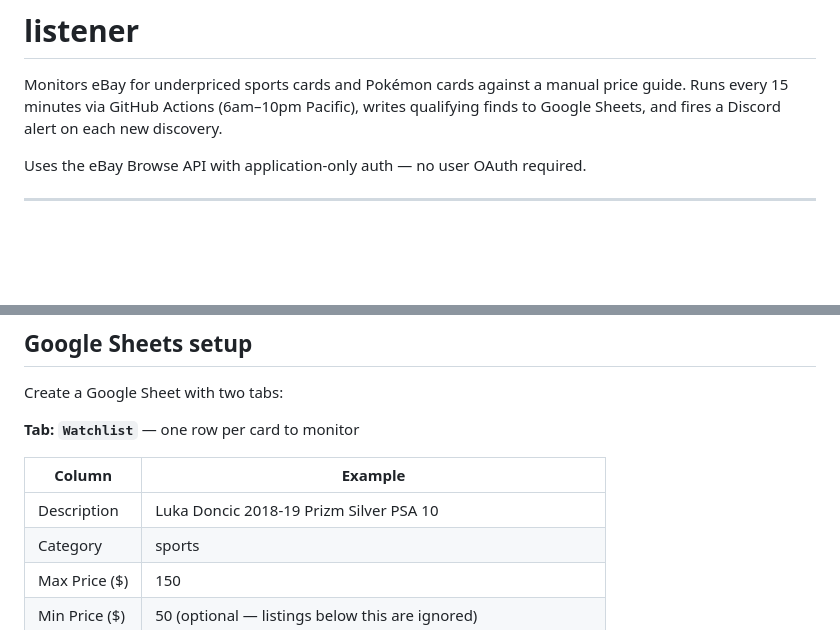
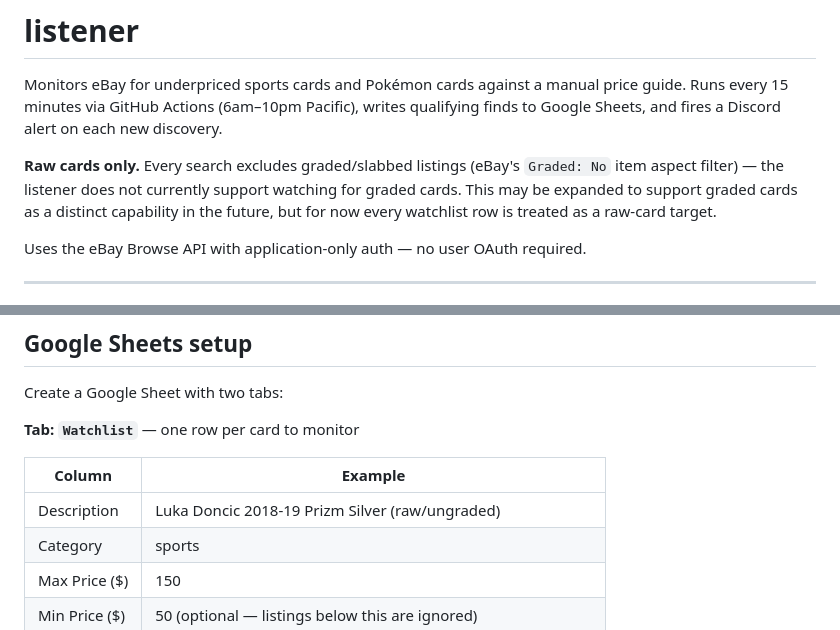
Before and after one commit to Pacificcards/ebay-tools, a Markdown page: listener/README.md, 2 parts joined by grey strips. Drawn GitHub-style; blank space fills up the shorter version.

Commit message:
Document listener as raw-cards-only in README
Notes that every search excludes graded/slabbed listings and updates
the example watchlist row to a raw-card description. Native eBay
Graded:No aspect filter to follow once category ID sourcing is decided.

```diff
--- a/listener/README.md
+++ b/listener/README.md
@@ -1,6 +1,8 @@
 # listener
 
 Monitors eBay for underpriced sports cards and Pokémon cards against a manual price guide. Runs every 15 minutes via GitHub Actions (6am–10pm Pacific), writes qualifying finds to Google Sheets, and fires a Discord alert on each new discovery.
+
+**Raw cards only.** Every search excludes graded/slabbed listings (eBay's `Graded: No` item aspect filter) — the listener does not currently support watching for graded cards. This may be expanded to support graded cards as a distinct capability in the future, but for now every watchlist row is treated as a raw-card target.
 
 Uses the eBay Browse API with application-only auth — no user OAuth required.
 
@@ -24,7 +26,7 @@ Create a Google Sheet with two tabs:
 
 | Column | Example |
 |--------|---------|
-| Description | Luka Doncic 2018-19 Prizm Silver PSA 10 |
+| Description | Luka Doncic 2018-19 Prizm Silver (raw/ungraded) |
 | Category | sports |
 | Max Price ($) | 150 |
 | Min Price ($) | 50 (optional — listings below this are ignored) |
```
